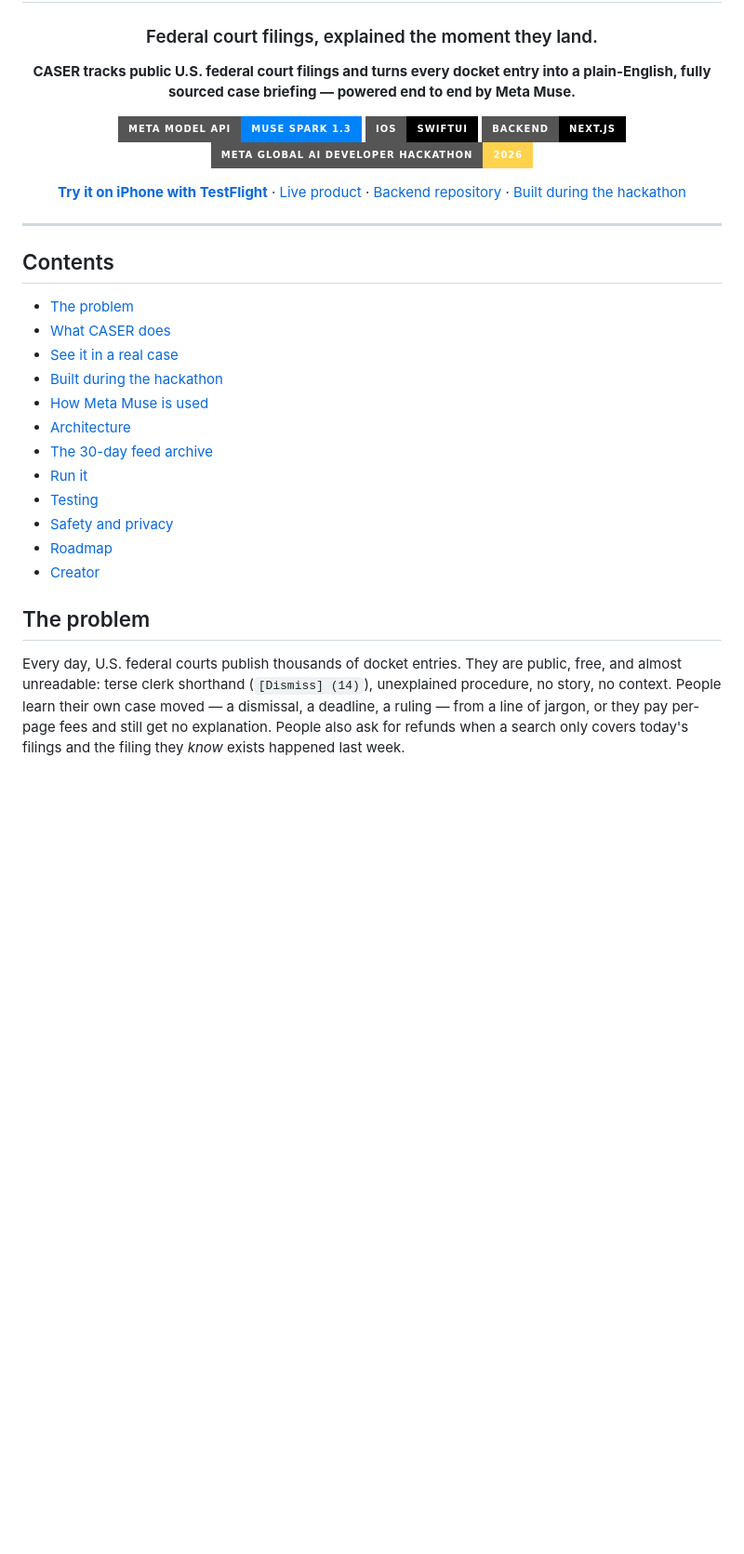
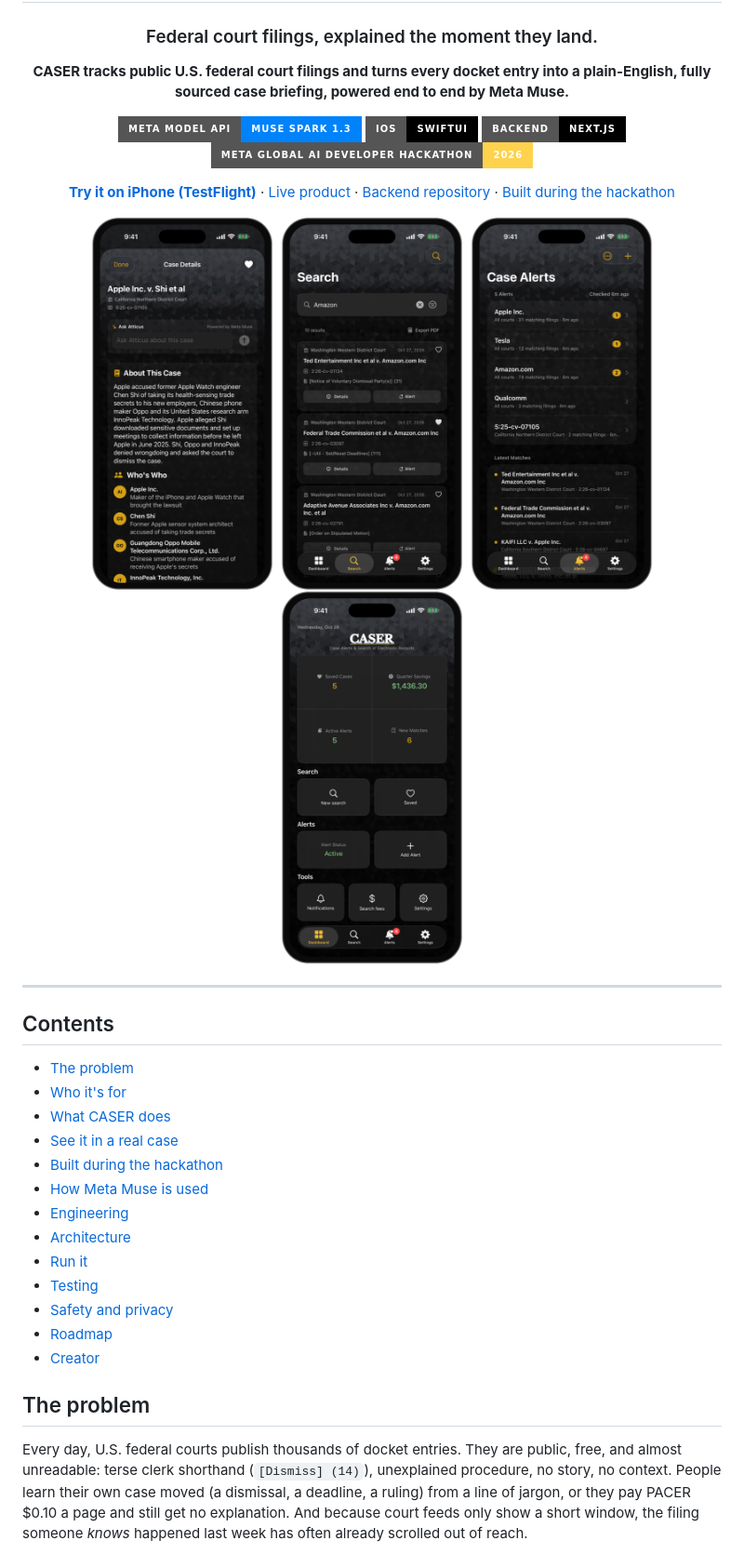
Before and after one commit to caser-legal/CASER-2.0, a Markdown page: README.md, the part around one of its changes. Shown at 93% size. GitHub-like rendering; pictures changed too: docs/images/dashboard.png (added), docs/images/detail.png (added), docs/images/monitor.png (added); badges without logos; blank space fills up the shorter version.

```diff
--- a/README.md
+++ b/README.md
@@ -4,14 +4,16 @@
 
 ### Federal court filings, explained the moment they land.
 
-**CASER tracks public U.S. federal court filings and turns every docket entry into a plain-English, fully sourced case briefing — powered end to end by Meta Muse.**
+**CASER tracks public U.S. federal court filings and turns every docket entry into a plain-English, fully sourced case briefing, powered end to end by Meta Muse.**
 
 [![Meta Model API](https://img.shields.io/badge/Meta_Model_API-Muse_Spark_1.3-0082FB?style=for-the-badge)](https://dev.meta.ai/docs)
 [![iOS](https://img.shields.io/badge/iOS-SwiftUI-000000?style=for-the-badge&logo=apple)](https://developer.apple.com/xcode/)
 [![Next.js](https://img.shields.io/badge/Backend-Next.js-000000?style=for-the-badge&logo=nextdotjs)](https://nextjs.org)
 [![Hackathon](https://img.shields.io/badge/Meta_Global_AI_Developer_Hackathon-2026-FFD24D?style=for-the-badge)](https://dev.meta.ai/events/global-hackathon)
 
-**[Try it on iPhone with TestFlight](https://testflight.apple.com/join/BhnF2kbQ)** · [Live product](https://www.caserlegal.com) · [Backend repository](https://github.com/caser-legal/www-caserlegal-com) · [Built during the hackathon](#-built-during-the-hackathon)
+**[Try it on iPhone (TestFlight)](https://testflight.apple.com/join/BhnF2kbQ)** · [Live product](https://www.caserlegal.com) · [Backend repository](https://github.com/caser-legal/www-caserlegal-com) · [Built during the hackathon](#-built-during-the-hackathon)
+
+<img src="docs/images/detail.png" width="200" alt="Atticus explaining Apple Inc. v. Shi in plain English, powered by Meta Muse"> <img src="docs/images/search.png" width="200" alt="Searching federal courts for Amazon"> <img src="docs/images/monitor.png" width="200" alt="Keyword alerts with new matching filings"> <img src="docs/images/dashboard.png" width="200" alt="CASER dashboard">
 
 </div>
 
@@ -20,12 +22,13 @@
 ## Contents
 
 - [The problem](#the-problem)
+- [Who it's for](#who-its-for)
 - [What CASER does](#what-caser-does)
 - [See it in a real case](#see-it-in-a-real-case)
 - [Built during the hackathon](#-built-during-the-hackathon)
 - [How Meta Muse is used](#how-meta-muse-is-used)
+- [Engineering](#engineering)
 - [Architecture](#architecture)
-- [The 30-day feed archive](#the-30-day-feed-archive)
 - [Run it](#run-it)
 - [Testing](#testing)
 - [Safety and privacy](#safety-and-privacy)
@@ -34,5 +37,5 @@
 
 ## The problem
 
-Every day, U.S. federal courts publish thousands of docket entries. They are public, free, and almost unreadable: terse clerk shorthand (`[Dismiss] (14)`), unexplained procedure, no story, no context. People learn their own case moved — a dismissal, a deadline, a ruling — from a line of jargon, or they pay per-page fees and still get no explanation. People also ask for refunds when a search only covers today's filings and the filing they *know* exists happened last week.
+Every day, U.S. federal courts publish thousands of docket entries. They are public, free, and almost unreadable: terse clerk shorthand (`[Dismiss] (14)`), unexplained procedure, no story, no context. People learn their own case moved (a dismissal, a deadline, a ruling) from a line of jargon, or they pay PACER $0.10 a page and still get no explanation. And because court feeds only show a short window, the filing someone *knows* happened last week has often already scrolled out of reach.
 
```
Also changed, not shown: other parts of README.md (+69 -40 lines).
